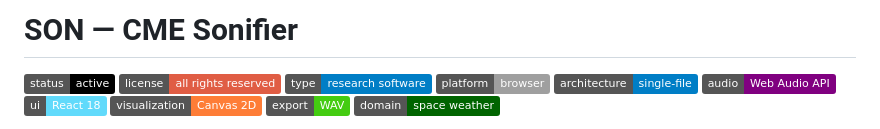
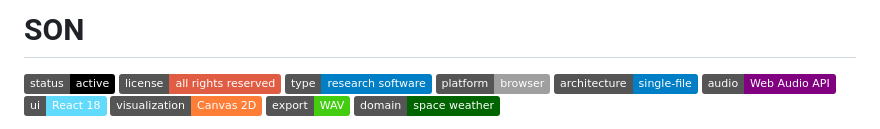
Before and after one commit to IUSmusic/SON, a Markdown page: README.md, the part around the change. Drawn GitHub-style; badges without logos.

```diff
--- a/README.md
+++ b/README.md
@@ -1,4 +1,4 @@
-# SON — CME Sonifier
+# SON
 
 [![Status](https://img.shields.io/badge/status-active-black)](#)
 [![License](https://img.shields.io/badge/license-all_rights_reserved-red)](./LICENSE)
```
